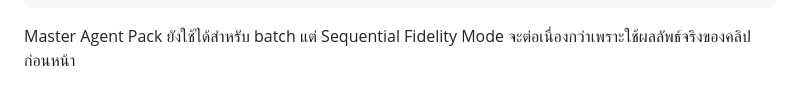
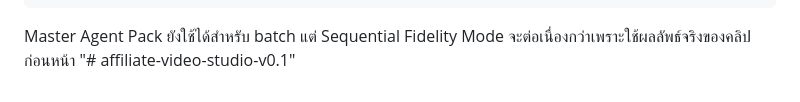
Before and after one commit to Supakorn289/affiliate-video-studio-v0.1, a Markdown page: README.md, the part around the change. Rendered like a GitHub page.

````diff
--- a/README.md
+++ b/README.md
@@ -226,3 +226,4 @@ BC_01 generate
 ```
 
 Master Agent Pack ยังใช้ได้สำหรับ batch แต่ Sequential Fidelity Mode จะต่อเนื่องกว่าเพราะใช้ผลลัพธ์จริงของคลิปก่อนหน้า
+"# affiliate-video-studio-v0.1"
````
